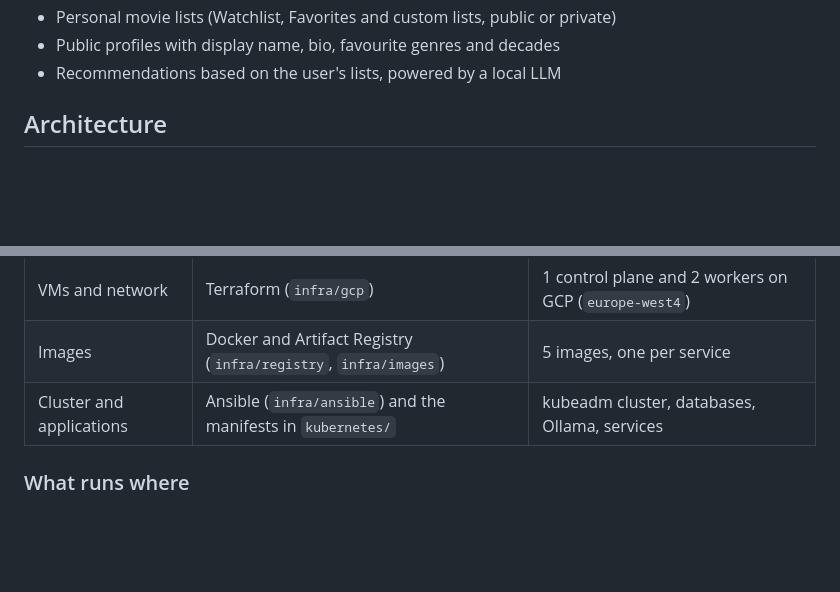
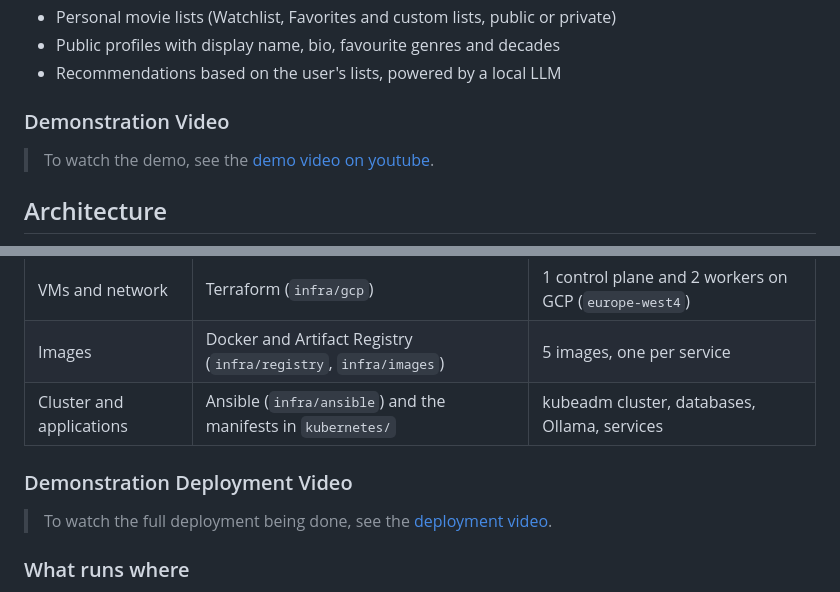
Before and after one commit to sofs-4580/MovieRecHub, a Markdown page: README.md, 2 parts joined by grey strips. Drawn GitHub-style; blank space fills up the shorter version.

Commit message:
link to deploy video on readmea (not the official video)

```diff
--- a/README.md
+++ b/README.md
@@ -35,6 +35,9 @@ Core features:
 - Public profiles with display name, bio, favourite genres and decades
 - Recommendations based on the user's lists, powered by a local LLM
 
+### Demonstration Video
+
+> To watch the demo, see the [demo video on youtube](OFFICIAL_VIDEO_LINK).
 
 ## Architecture
 
@@ -190,6 +193,10 @@ Besides Docker Compose, the whole application runs on a Kubernetes cluster built
 | VMs and network | Terraform (`infra/gcp`) | 1 control plane and 2 workers on GCP (`europe-west4`) |
 | Images | Docker and Artifact Registry (`infra/registry`, `infra/images`) | 5 images, one per service |
 | Cluster and applications | Ansible (`infra/ansible`) and the manifests in `kubernetes/` | kubeadm cluster, databases, Ollama, services |
+
+### Demonstration Deployment Video
+
+> To watch the full deployment being done, see the [deployment video](https://drive.google.com/file/d/1qKnY1MhyN-pFYNAMLfd3pG8QvVGAjFlN/view?usp=sharing).
 
 ### What runs where
 
```
Also changed, not shown: infra/README.md (+4 -0 lines).
